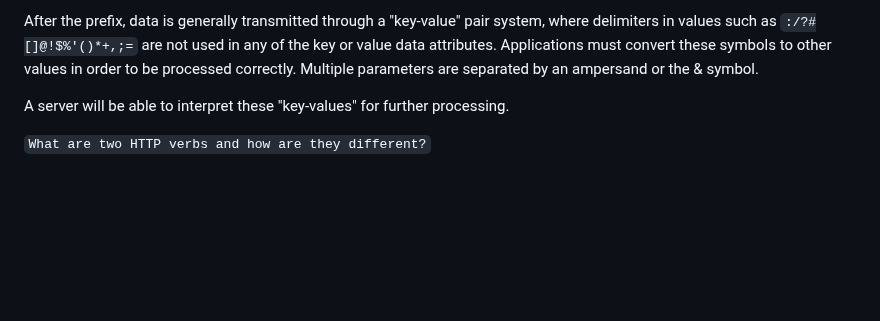
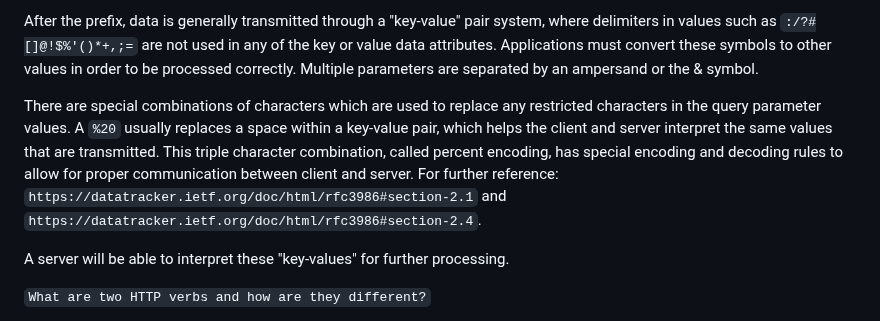
Before and after one commit to Blinter/HowTheWebWorks, a Markdown page: README.md, the part around the change. GitHub-like rendering; blank space fills up the shorter version.

Commit message:
Add percent-encoding and references to query string

```diff
--- a/README.md
+++ b/README.md
@@ -20,6 +20,8 @@ DNS can also be used in different networks such as the Intranet, to provide loca
 A Query string is used to transmit other data to a server in a normal request using HTTP. It can start with either a "Forward Slash" (/) or a "Question Mark" (?) before additional parameters. The forward slash prefix may not be compatible with all implementations attempting to pass parameters.
 
 After the prefix, data is generally transmitted through a "key-value" pair system, where delimiters in values such as `:/?#[]@!$%'()*+,;=` are not used in any of the key or value data attributes. Applications must convert these symbols to other values in order to be processed correctly. Multiple parameters are separated by an ampersand or the & symbol.
+
+There are special combinations of characters which are used to replace any restricted characters in the query parameter values. A `%20` usually replaces a space within a key-value pair, which helps the client and server interpret the same values that are transmitted. This triple character combination, called percent encoding, has special encoding and decoding rules to allow for proper communication between client and server. For further reference: `https://datatracker.ietf.org/doc/html/rfc3986#section-2.1` and `https://datatracker.ietf.org/doc/html/rfc3986#section-2.4`.
 
 A server will be able to interpret these "key-values" for further processing.
 
```
